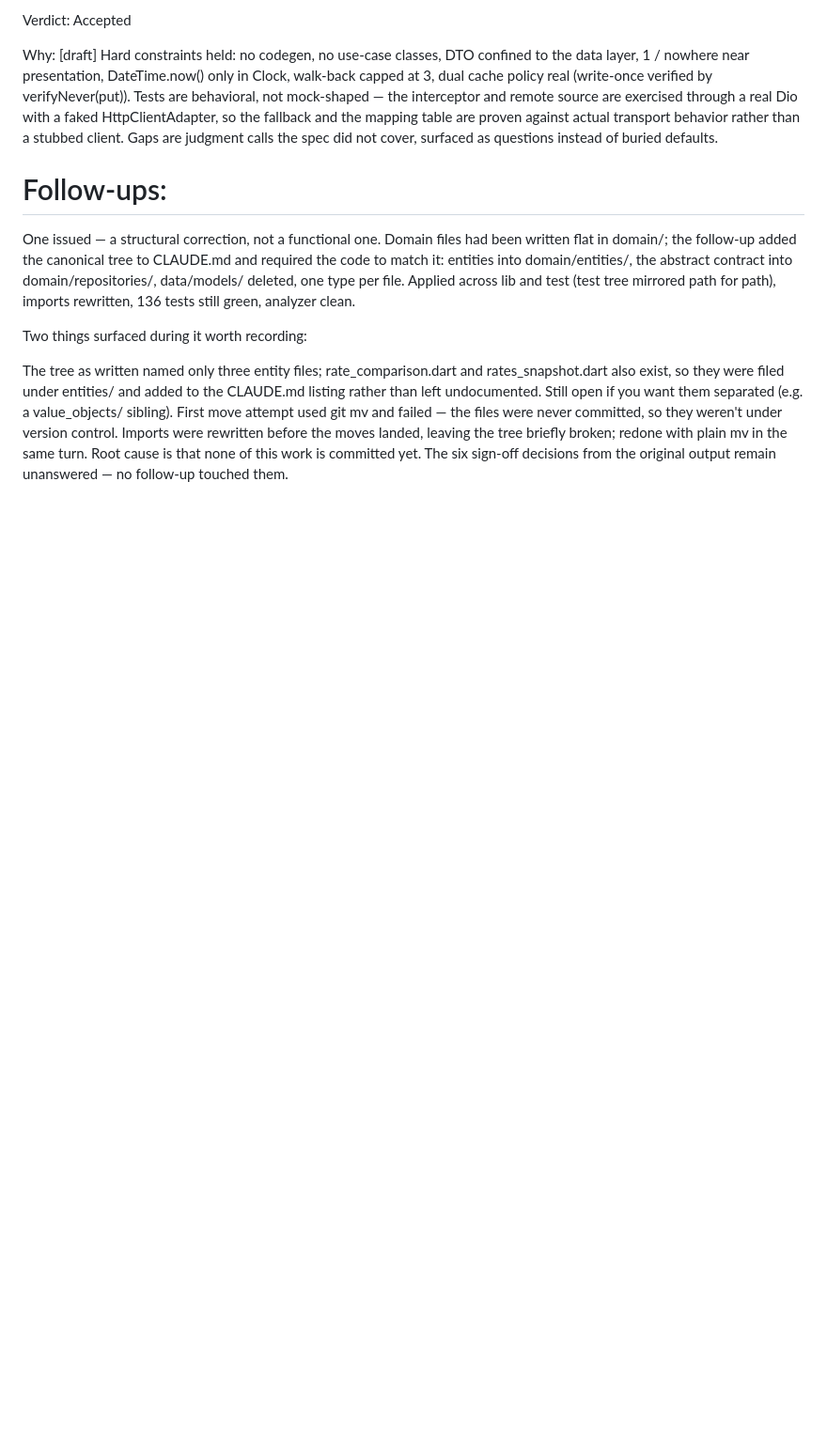
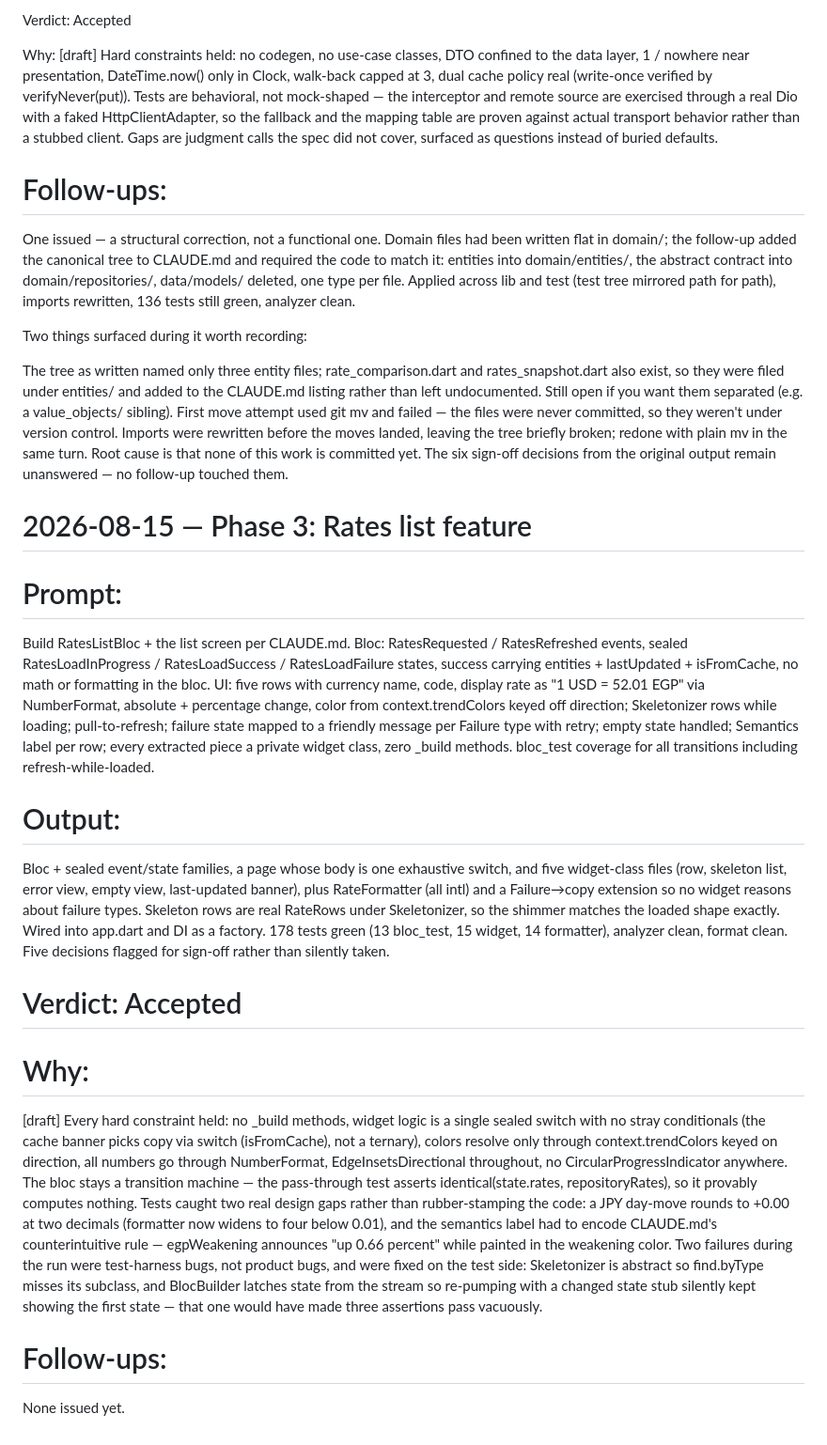
Before and after one commit to OmarElsharkawy1/currency_exchange_tracker, a Markdown page: AI_USAGE.md, the part around the change. Shown at 94% size. Drawn GitHub-style; blank space fills up the shorter version.

Commit message:
docs: log phase 3 in AI_USAGE.md

```diff
--- a/AI_USAGE.md
+++ b/AI_USAGE.md
@@ -156,3 +156,23 @@ Two things surfaced during it worth recording:
 The tree as written named only three entity files; rate_comparison.dart and rates_snapshot.dart also exist, so they were filed under entities/ and added to the CLAUDE.md listing rather than left undocumented. Still open if you want them separated (e.g. a value_objects/ sibling).
 First move attempt used git mv and failed — the files were never committed, so they weren't under version control. Imports were rewritten before the moves landed, leaving the tree briefly broken; redone with plain mv in the same turn. Root cause is that none of this work is committed yet.
 The six sign-off decisions from the original output remain unanswered — no follow-up touched them.
+
+# 2026-08-15 — Phase 3: Rates list feature
+
+# Prompt:
+
+Build RatesListBloc + the list screen per CLAUDE.md. Bloc: RatesRequested / RatesRefreshed events, sealed RatesLoadInProgress / RatesLoadSuccess / RatesLoadFailure states, success carrying entities + lastUpdated + isFromCache, no math or formatting in the bloc. UI: five rows with currency name, code, display rate as "1 USD = 52.01 EGP" via NumberFormat, absolute + percentage change, color from context.trendColors keyed off direction; Skeletonizer rows while loading; pull-to-refresh; failure state mapped to a friendly message per Failure type with retry; empty state handled; Semantics label per row; every extracted piece a private widget class, zero \_build methods. bloc_test coverage for all transitions including refresh-while-loaded.
+
+# Output:
+
+Bloc + sealed event/state families, a page whose body is one exhaustive switch, and five widget-class files (row, skeleton list, error view, empty view, last-updated banner), plus RateFormatter (all intl) and a Failure→copy extension so no widget reasons about failure types. Skeleton rows are real RateRows under Skeletonizer, so the shimmer matches the loaded shape exactly. Wired into app.dart and DI as a factory. 178 tests green (13 bloc_test, 15 widget, 14 formatter), analyzer clean, format clean. Five decisions flagged for sign-off rather than silently taken.
+
+# Verdict: Accepted
+
+# Why:
+
+[draft] Every hard constraint held: no \_build methods, widget logic is a single sealed switch with no stray conditionals (the cache banner picks copy via switch (isFromCache), not a ternary), colors resolve only through context.trendColors keyed on direction, all numbers go through NumberFormat, EdgeInsetsDirectional throughout, no CircularProgressIndicator anywhere. The bloc stays a transition machine — the pass-through test asserts identical(state.rates, repositoryRates), so it provably computes nothing. Tests caught two real design gaps rather than rubber-stamping the code: a JPY day-move rounds to +0.00 at two decimals (formatter now widens to four below 0.01), and the semantics label had to encode CLAUDE.md's counterintuitive rule — egpWeakening announces "up 0.66 percent" while painted in the weakening color. Two failures during the run were test-harness bugs, not product bugs, and were fixed on the test side: Skeletonizer is abstract so find.byType misses its subclass, and BlocBuilder latches state from the stream so re-pumping with a changed state stub silently kept showing the first state — that one would have made three assertions pass vacuously.
+
+# Follow-ups:
+
+None issued yet.
```
